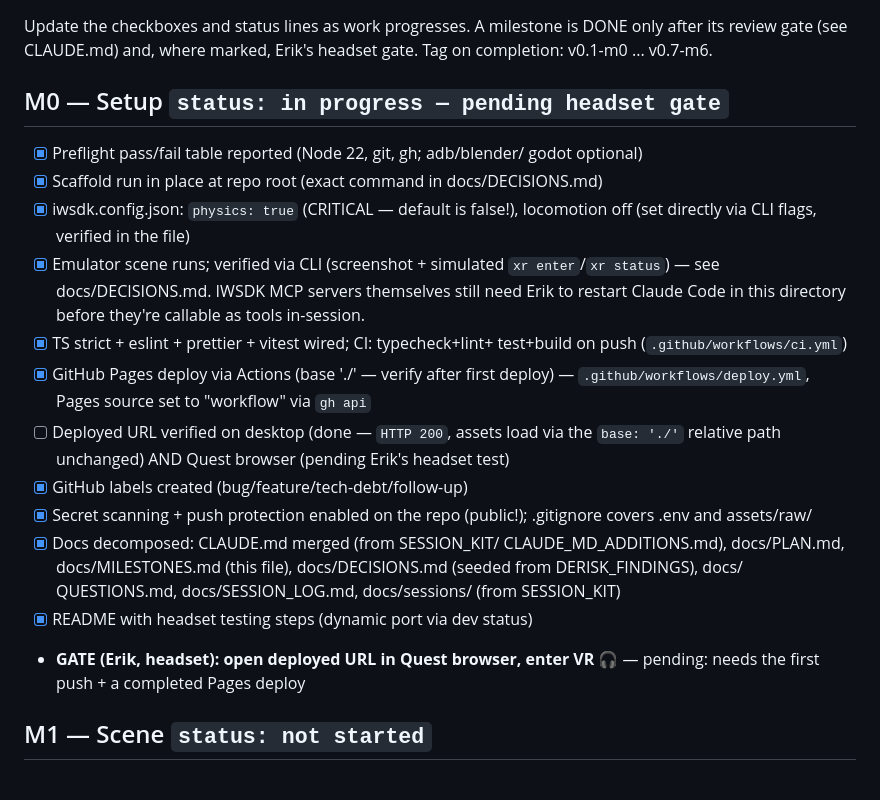
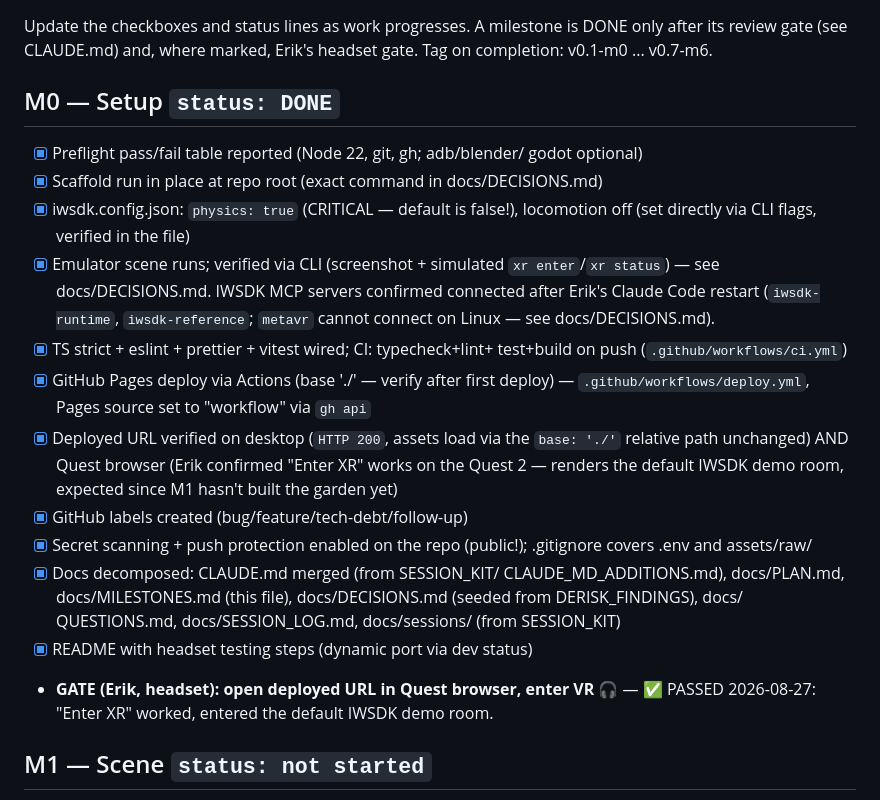
Before and after one commit to Steken3344/kubborama, a Markdown page: docs/MILESTONES.md, the part around the change. Rendered like a GitHub page.

```diff
--- a/docs/MILESTONES.md
+++ b/docs/MILESTONES.md
@@ -4,7 +4,7 @@ Update the checkboxes and status lines as work progresses. A milestone is
 DONE only after its review gate (see CLAUDE.md) and, where marked, Erik's
 headset gate. Tag on completion: v0.1-m0 ... v0.7-m6.
 
-## M0 — Setup `status: in progress — pending headset gate`
+## M0 — Setup `status: DONE`
 
 - [x] Preflight pass/fail table reported (Node 22, git, gh; adb/blender/
       godot optional)
@@ -14,16 +14,18 @@ headset gate. Tag on completion: v0.1-m0 ... v0.7-m6.
       locomotion off (set directly via CLI flags, verified in the file)
 - [x] Emulator scene runs; verified via CLI (screenshot + simulated
       `xr enter`/`xr status`) — see docs/DECISIONS.md. IWSDK MCP servers
-      themselves still need Erik to restart Claude Code in this
-      directory before they're callable as tools in-session.
+      confirmed connected after Erik's Claude Code restart
+      (`iwsdk-runtime`, `iwsdk-reference`; `metavr` cannot connect on
+      Linux — see docs/DECISIONS.md).
 - [x] TS strict + eslint + prettier + vitest wired; CI: typecheck+lint+
       test+build on push (`.github/workflows/ci.yml`)
 - [x] GitHub Pages deploy via Actions (base './' — verify after first
       deploy) — `.github/workflows/deploy.yml`, Pages source set to
       "workflow" via `gh api`
-- [ ] Deployed URL verified on desktop (done — `HTTP 200`, assets load
-      via the `base: './'` relative path unchanged) AND Quest browser
-      (pending Erik's headset test)
+- [x] Deployed URL verified on desktop (`HTTP 200`, assets load via the
+      `base: './'` relative path unchanged) AND Quest browser (Erik
+      confirmed "Enter XR" works on the Quest 2 — renders the default
+      IWSDK demo room, expected since M1 hasn't built the garden yet)
 - [x] GitHub labels created (bug/feature/tech-debt/follow-up)
 - [x] Secret scanning + push protection enabled on the repo (public!);
       .gitignore covers .env and assets/raw/
@@ -33,7 +35,8 @@ headset gate. Tag on completion: v0.1-m0 ... v0.7-m6.
       QUESTIONS.md, docs/SESSION_LOG.md, docs/sessions/ (from SESSION_KIT)
 - [x] README with headset testing steps (dynamic port via dev status)
 - **GATE (Erik, headset): open deployed URL in Quest browser, enter VR** 🎧
-  — pending: needs the first push + a completed Pages deploy
+  — ✅ PASSED 2026-08-27: "Enter XR" worked, entered the default IWSDK
+  demo room.
 
 ## M1 — Scene `status: not started`
 
```
Also changed, not shown: docs/DECISIONS.md (+26 -0 lines).
